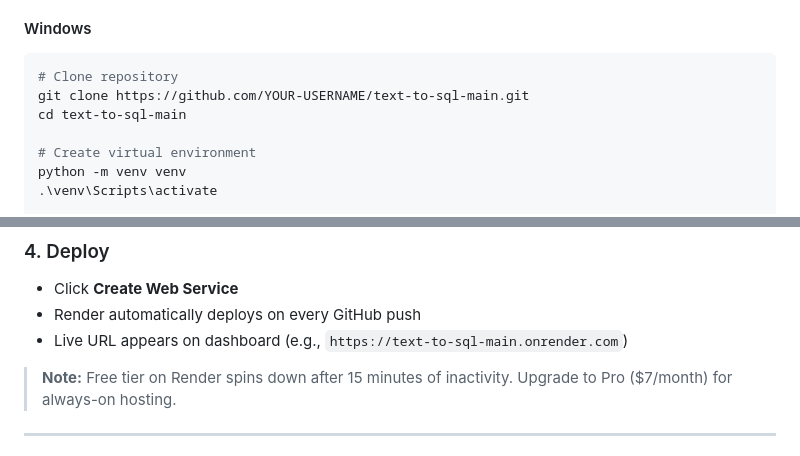
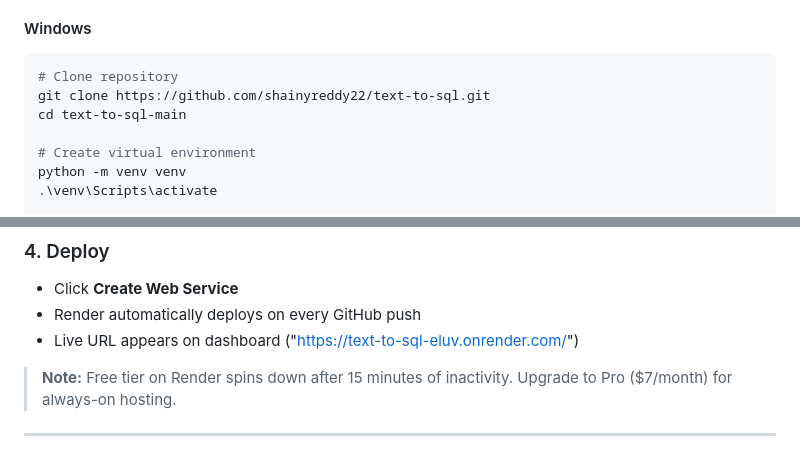
Before and after one commit to shainyreddy22/text-to-sql, a Markdown page: README.md, 2 parts joined by grey strips. Rendered like a GitHub page.

Commit message:
Update repository links and live URL in README

````diff
--- a/README.md
+++ b/README.md
@@ -82,7 +82,7 @@ Visit `http://localhost:8000` in your browser.
 #### Windows
 ```bash
 # Clone repository
-git clone https://github.com/YOUR-USERNAME/text-to-sql-main.git
+git clone https://github.com/shainyreddy22/text-to-sql.git
 cd text-to-sql-main
 
 # Create virtual environment
@@ -135,7 +135,7 @@ RETRY_DELAY_SECONDS = 30
 ### 4. Deploy
 - Click **Create Web Service**
 - Render automatically deploys on every GitHub push
-- Live URL appears on dashboard (e.g., `https://text-to-sql-main.onrender.com`)
+- Live URL appears on dashboard ("https://text-to-sql-eluv.onrender.com/")
 
 > **Note:** Free tier on Render spins down after 15 minutes of inactivity. Upgrade to Pro ($7/month) for always-on hosting.
 
````
